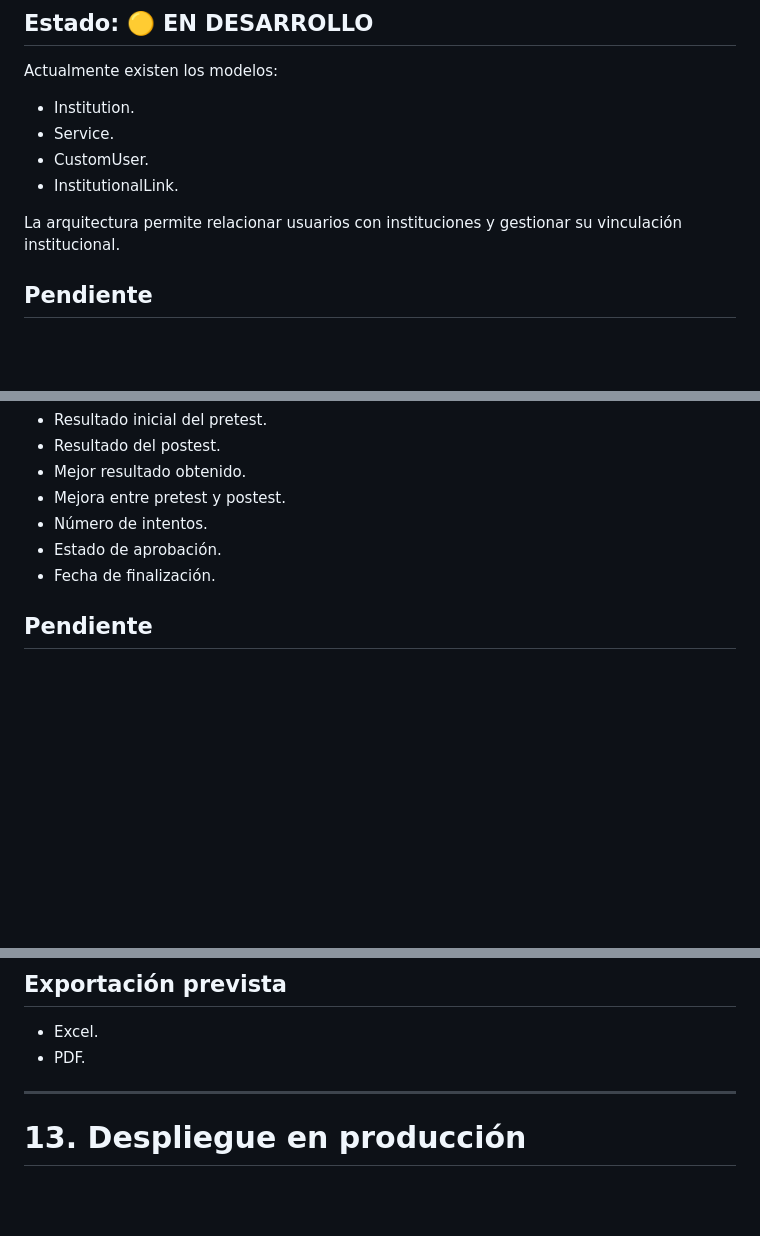
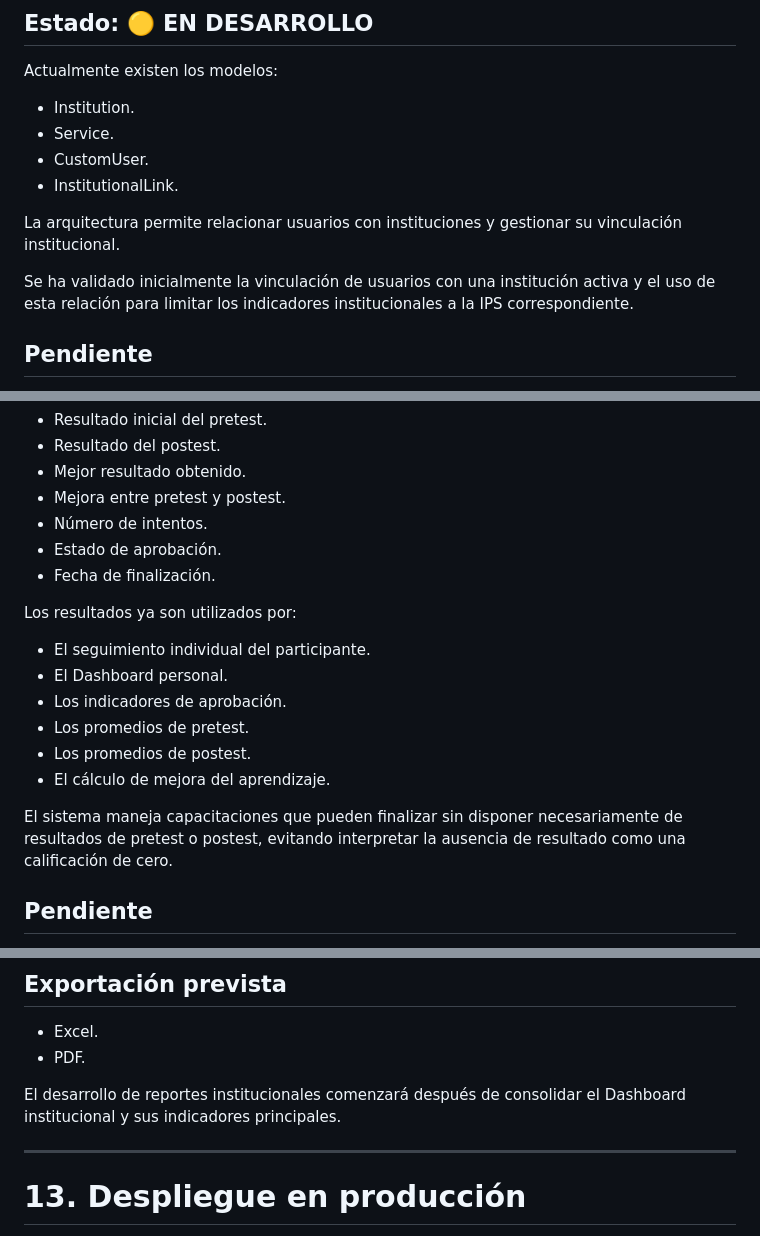
Before and after one commit to wilben1986-a11y/HospitalLearning, a Markdown page: docs/00_ROADMAP.md, 3 parts joined by grey strips. Drawn GitHub-style; blank space fills up the shorter version.

```diff
--- a/docs/00_ROADMAP.md
+++ b/docs/00_ROADMAP.md
@@ -69,6 +69,8 @@ Actualmente existen los modelos:
 - InstitutionalLink.
 
 La arquitectura permite relacionar usuarios con instituciones y gestionar su vinculación institucional.
+
+Se ha validado inicialmente la vinculación de usuarios con una institución activa y el uso de esta relación para limitar los indicadores institucionales a la IPS correspondiente.
 
 ## Pendiente
 
@@ -152,6 +154,17 @@ El sistema permite registrar:
 - Estado de aprobación.
 - Fecha de finalización.
 
+Los resultados ya son utilizados por:
+
+- El seguimiento individual del participante.
+- El Dashboard personal.
+- Los indicadores de aprobación.
+- Los promedios de pretest.
+- Los promedios de postest.
+- El cálculo de mejora del aprendizaje.
+
+El sistema maneja capacitaciones que pueden finalizar sin disponer necesariamente de resultados de pretest o postest, evitando interpretar la ausencia de resultado como una calificación de cero.
+
 ## Pendiente
 
 El modelo de datos contempla una arquitectura más amplia que todavía no está implementada completamente:
@@ -333,6 +420,8 @@ Reportes previstos:
 
 - Excel.
 - PDF.
+
+El desarrollo de reportes institucionales comenzará después de consolidar el Dashboard institucional y sus indicadores principales.
 
 ---
 
```
Also changed, not shown: other parts of docs/00_ROADMAP.md (+101 -26 lines).
